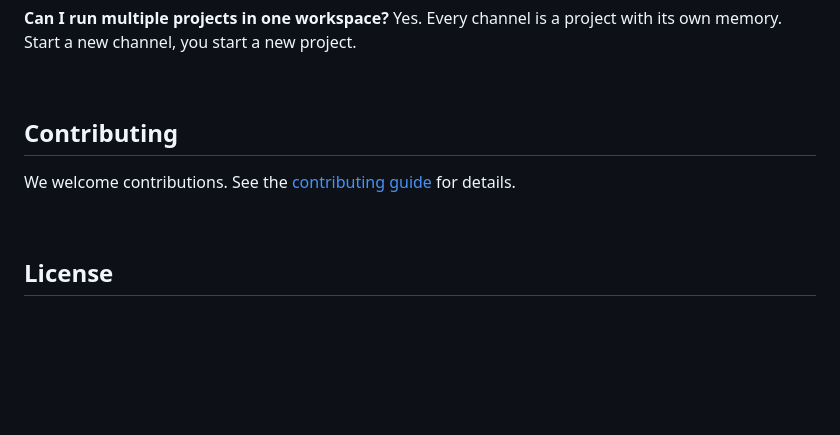
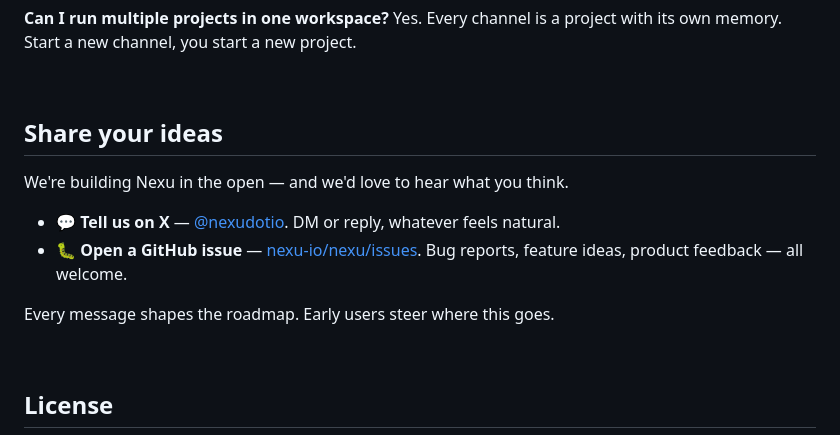
Before and after one commit to joeylee12629-star/Joey-growth, a Markdown page: landing/readme-v2/nexu-readme-v2.md, the part around the change. Drawn GitHub-style; blank space fills up the shorter version.

Commit message:
docs(landing): replace Contributing with 'Share your ideas'
Per Jinwei: the Contributing section was a generic link to a
CONTRIBUTING.md guide, which isn't what we want pre-launch. Replaced
with a warm invitation to send feedback via two low-friction channels:
X DM/reply (@nexudotio) and GitHub issues (nexu-io/nexu).

Framing: 'Every message shapes the roadmap. Early users steer where
this goes.' This fits the pre-V1 stage where shaping product > code
contributions.

```diff
--- a/landing/readme-v2/nexu-readme-v2.md
+++ b/landing/readme-v2/nexu-readme-v2.md
@@ -203,9 +203,14 @@ Yes. Every channel is a project with its own memory. Start a new channel, you st
 
 <br/>
 
-## Contributing
+## Share your ideas
 
-We welcome contributions. See the [contributing guide](https://github.com/nexu-io/nexu/blob/main/CONTRIBUTING.md) for details.
+We're building Nexu in the open — and we'd love to hear what you think.
+
+- 💬 **Tell us on X** — [@nexudotio](https://x.com/nexudotio). DM or reply, whatever feels natural.
+- 🐛 **Open a GitHub issue** — [nexu-io/nexu/issues](https://github.com/nexu-io/nexu/issues). Bug reports, feature ideas, product feedback — all welcome.
+
+Every message shapes the roadmap. Early users steer where this goes.
 
 <br/>
 
```
